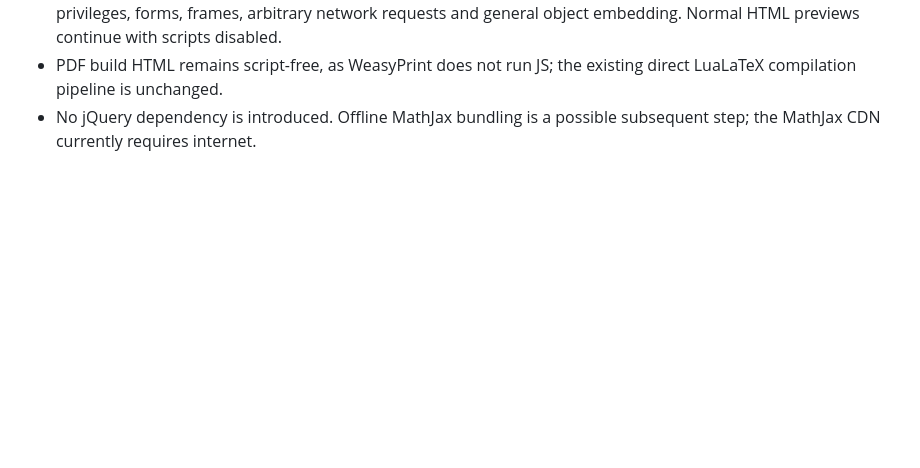
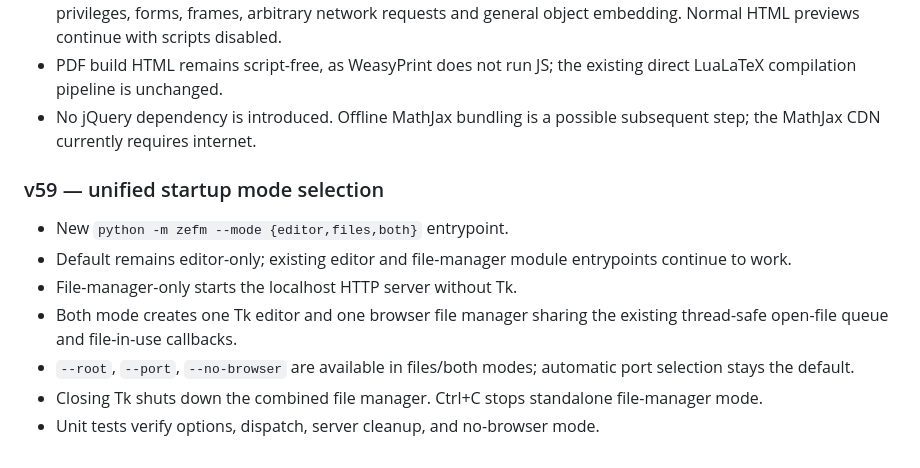
Before and after one commit to ZigliLucien/ZigliEditorAndFileManager, a Markdown page: python/PORT_STATUS.md, the part around the change. Rendered like a GitHub page; blank space fills up the shorter version.

Commit message:
Document v59 unified startup modes and CLI options

```diff
--- a/python/PORT_STATUS.md
+++ b/python/PORT_STATUS.md
@@ -341,3 +341,16 @@ listing's directory/page/sort/filter context.
   the existing direct LuaLaTeX compilation pipeline is unchanged.
 - No jQuery dependency is introduced. Offline MathJax bundling is a
   possible subsequent step; the MathJax CDN currently requires internet.
+
+### v59 — unified startup mode selection
+- New `python -m zefm --mode {editor,files,both}` entrypoint.
+- Default remains editor-only; existing editor and file-manager
+  module entrypoints continue to work.
+- File-manager-only starts the localhost HTTP server without Tk.
+- Both mode creates one Tk editor and one browser file manager sharing
+  the existing thread-safe open-file queue and file-in-use callbacks.
+- `--root`, `--port`, `--no-browser` are available in files/both
+  modes; automatic port selection stays the default.
+- Closing Tk shuts down the combined file manager. Ctrl+C stops
+  standalone file-manager mode.
+- Unit tests verify options, dispatch, server cleanup, and no-browser mode.
```
